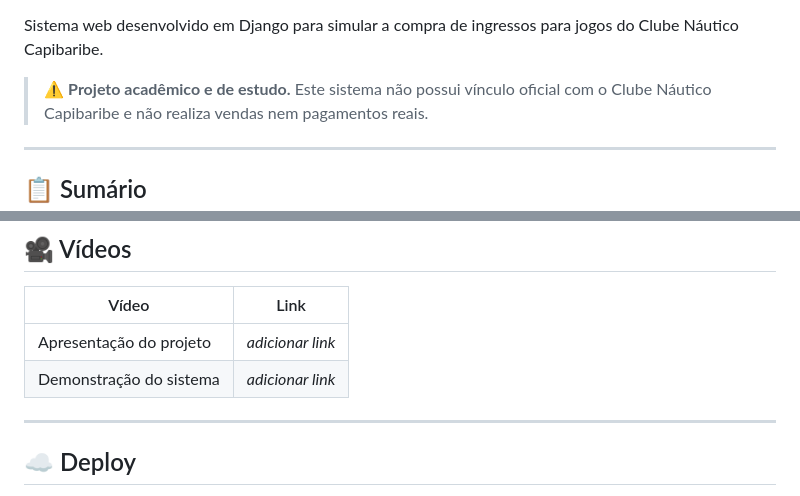
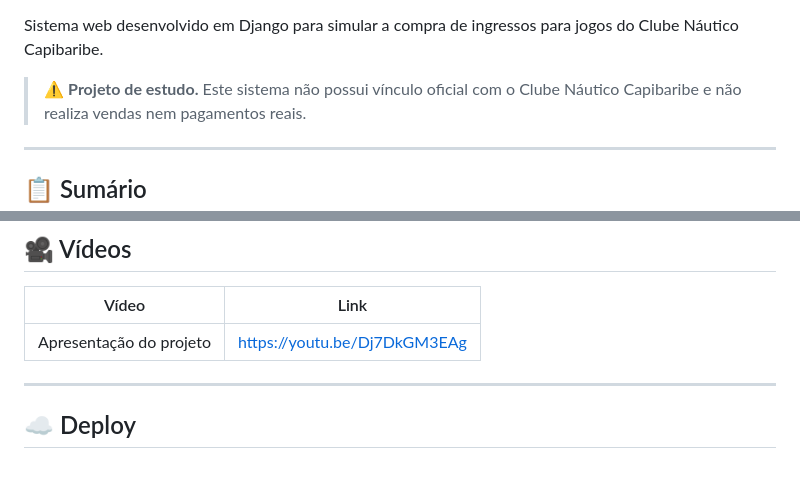
Before and after one commit to mariaeugeniamoraes/ingressoCNC_, a Markdown page: README.md, 2 parts joined by grey strips. Rendered like a GitHub page; blank space fills up the shorter version.

Commit message:
Revise project description and add video link
Updated project description and added video link.

```diff
--- a/README.md
+++ b/README.md
@@ -16,7 +16,7 @@
 Sistema web desenvolvido em Django para simular a compra de ingressos
 para jogos do Clube Náutico Capibaribe.
 
-> ⚠️ **Projeto acadêmico e de estudo.**
+> ⚠️ **Projeto de estudo.**
 > Este sistema não possui vínculo oficial com o Clube Náutico Capibaribe
 > e não realiza vendas nem pagamentos reais.
 
@@ -365,8 +365,8 @@ preencher `ALLOWED_HOSTS` e mover a `SECRET_KEY` para o `.env`.
 
 | Vídeo | Link |
 |---|---|
-| Apresentação do projeto | _adicionar link_ |
-| Demonstração do sistema | _adicionar link_ |
+| Apresentação do projeto | https://youtu.be/Dj7DkGM3EAg |
+
 
 ---
 
```
